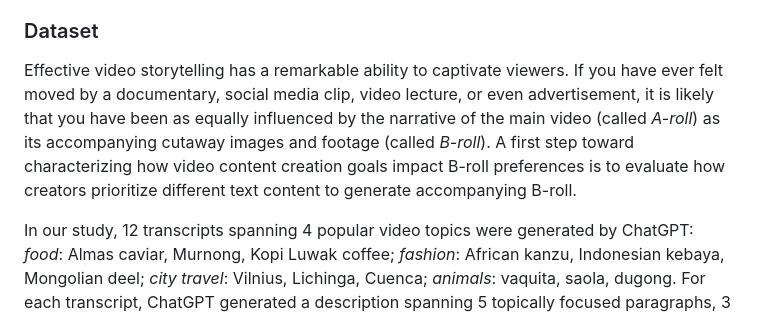
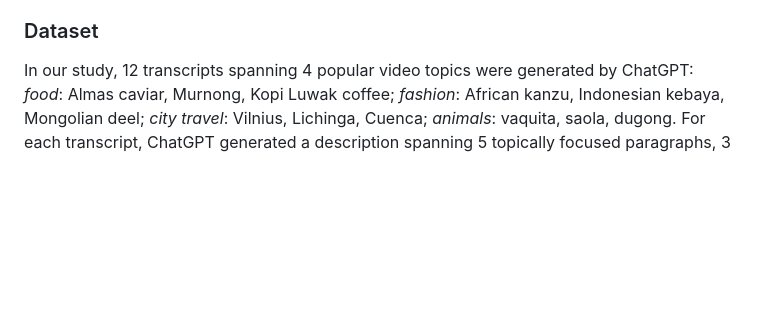
Before and after one commit to cogtoolslab/video-broll-public2024, a Markdown page: README.md, the part around one of its changes. Rendered like a GitHub page; blank space fills up the shorter version.

```diff
--- a/README.md
+++ b/README.md
@@ -4,9 +4,6 @@
 B-roll is vital when producing high-quality videos, but finding the right images can be difficult and time-consuming. Moreover, what B-roll is most effective can depend on a video content creator's intent---is the goal to entertain, to inform, or something else? While new text-to-image generation models provide promising avenues for streamlining B-roll production, it remains unclear how these tools can provide support for content creators with different goals. To close this gap, we aimed to understand how video content creator's goals guide which visual concepts they prioritize for B-roll generation. Here we introduce a benchmark containing judgments from >800 people as to which terms in $12$ video transcripts should be assigned highest priority for B-roll imagery accompaniment. We verified that participants reliably prioritized different visual concepts depending on whether their goal was help produce _informative_ or _entertaining_ videos. We next explored how well several algorithms, including heuristic approaches and large language models (LLMs), could predict systematic patterns in human judgments. We found that none of these methods fully captured human judgments in either goal condition, with state-of-the-art LLMs (i.e., GPT-4) even underperforming a baseline that sampled only nouns or nouns and adjectives. Overall, our work identifies opportunities for improvement in future algorithms that could lead to simpler and more streamlined video production workflows.
 
 ### Dataset
-
-Effective video storytelling has a remarkable ability to captivate viewers. If you have ever felt moved by a documentary, social media clip, video lecture, or even advertisement, it is likely that you have been as equally influenced by the narrative of the main video (called _A-roll_) as its accompanying cutaway images and footage (called _B-roll_). A first step toward characterizing how video content creation goals impact B-roll preferences is to evaluate how creators prioritize different text content to generate accompanying B-roll.
-
 In our study, 12 transcripts spanning 4 popular video topics were generated by ChatGPT: _food_: Almas caviar, Murnong, Kopi Luwak coffee;  _fashion_: African kanzu, Indonesian kebaya, Mongolian deel; _city travel_: Vilnius, Lichinga, Cuenca; _animals_: vaquita, saola, dugong. For each transcript, ChatGPT generated a description spanning 5 topically focused paragraphs, 3 sentences each. Transcripts were approximately matched in word count (range = 276-310 words) and audio recorded (range = 1:54-2:08 minutes).
 
 We then designed a web-based experiment in which participants viewed the 12 video transcripts. Participants were told the transcripts would later be converted into talking head videos (i.e., in which a speaker talks directly to the camera), but were currently missing B-roll. During each trial, participants viewed one transcript and listened to its audio recording.  They were instructed to highlight segments of consecutive text with their cursor (e.g., ``long pointed horns'') that they believed would be best portrayed as B-roll. Participants were told a video editor would receive their highlighted transcripts and use their highlights to create B-roll for the final videos. Participants were instructed to highlight 15-20 words and told each highlighted text segment corresponded to one B-roll image.
```
Also changed, not shown: other parts of README.md (+1 -1 lines).
